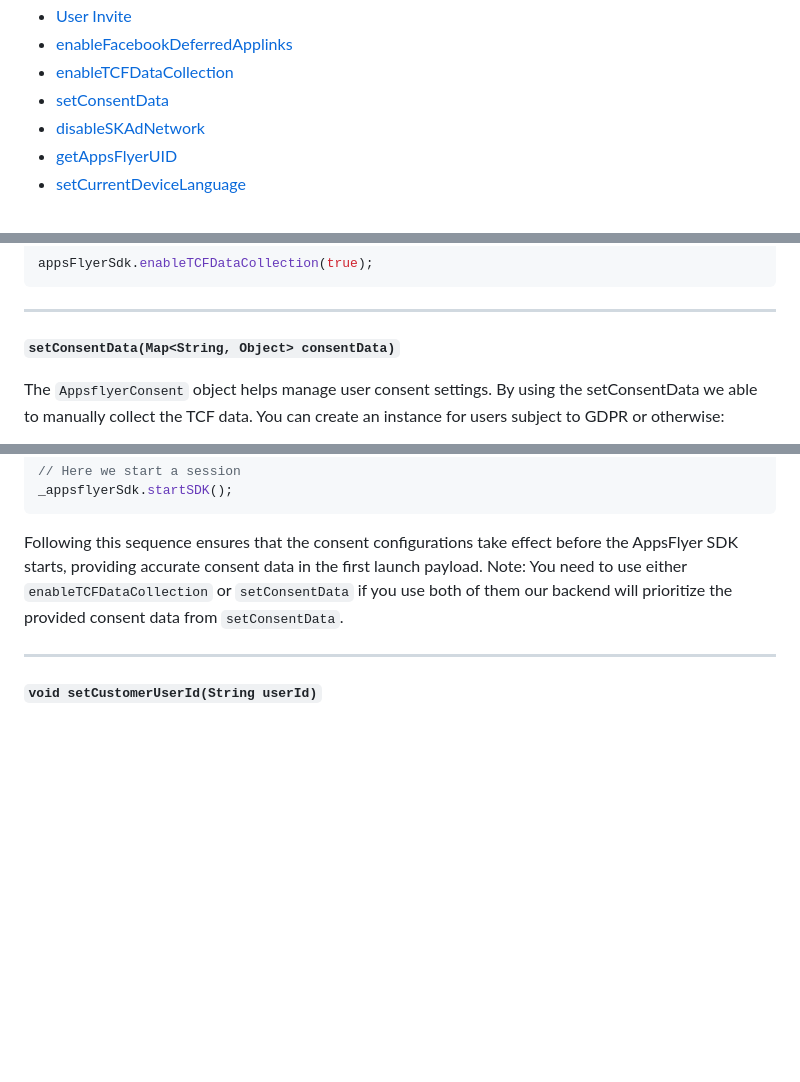
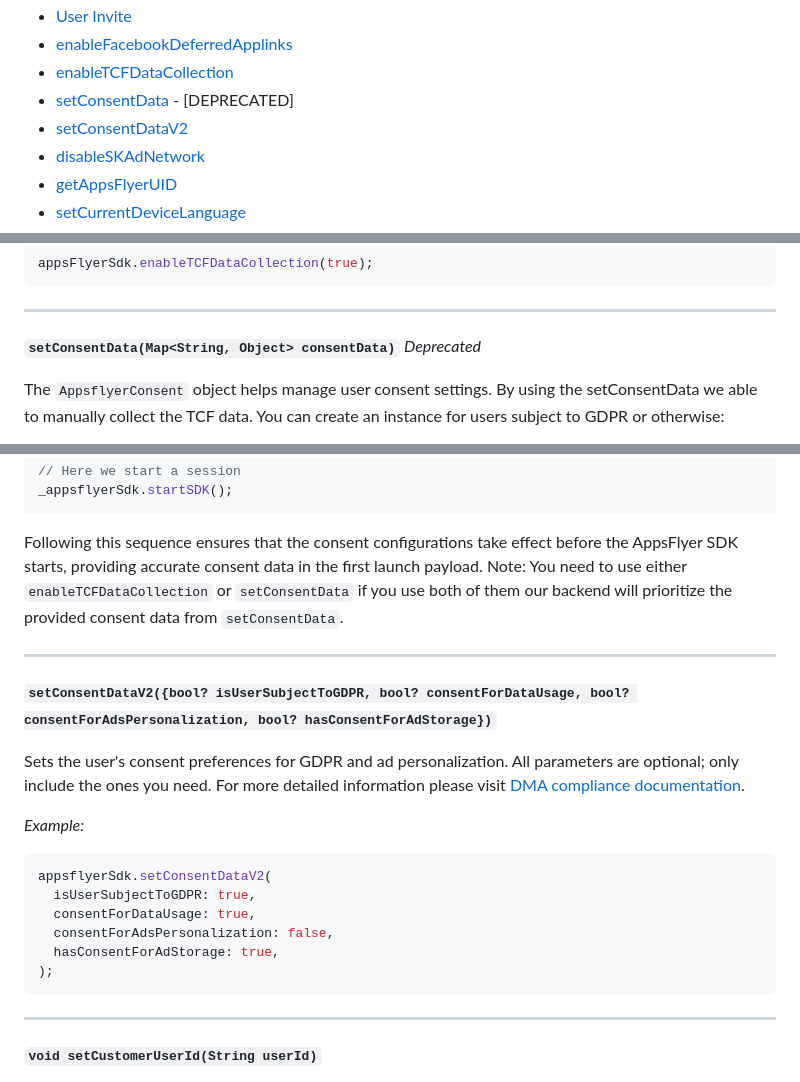
Before and after one commit to AppsFlyerSDK/appsflyer-flutter-plugin, a Markdown page: doc/API.md, 3 parts joined by grey strips. GitHub-like rendering; blank space fills up the shorter version.

````diff
--- a/doc/API.md
+++ b/doc/API.md
@@ -40,7 +40,8 @@
 - [User Invite](#userInvite)
 - [enableFacebookDeferredApplinks](#enableFacebookDeferredApplinks)
 - [enableTCFDataCollection](#enableTCFDataCollection)  <!-- New addition -->
-- [setConsentData](#setConsentData)
+- [setConsentData](#setConsentData) - [DEPRECATED]
+- [setConsentDataV2](#setConsentDataV2)
 - [disableSKAdNetwork](#disableSKAdNetwork)
 - [getAppsFlyerUID](#getAppsFlyerUID)
 - [setCurrentDeviceLanguage](#setCurrentDeviceLanguage)
@@ -331,7 +332,7 @@ _Example:_
 appsFlyerSdk.enableTCFDataCollection(true);
 ```
 ---
-**<a id="setConsentData"> `setConsentData(Map<String, Object> consentData)`**
+**<a id="setConsentData"> `setConsentData(Map<String, Object> consentData)`** *Deprecated*
 
 The `AppsflyerConsent` object helps manage user consent settings. By using the setConsentData we able to manually collect the TCF data. You can create an instance for users subject to GDPR or otherwise:
 
@@ -393,6 +394,21 @@ _appsflyerSdk.startSDK();
 Following this sequence ensures that the consent configurations take effect before the AppsFlyer SDK starts, providing accurate consent data in the first launch payload.
 Note: You need to use either `enableTCFDataCollection` or `setConsentData` if you use both of them our backend will prioritize the provided consent data from `setConsentData`.
 
+---
+**<a id="setConsentDataV2"> `setConsentDataV2({bool? isUserSubjectToGDPR, bool? consentForDataUsage, bool? consentForAdsPersonalization, bool? hasConsentForAdStorage})`**
+
+Sets the user's consent preferences for GDPR and ad personalization. All parameters are optional; only include the ones you need.
+For more detailed information please visit [DMA compliance documentation](DMA.md).
+
+_Example:_
+```dart
+appsflyerSdk.setConsentDataV2(
+  isUserSubjectToGDPR: true,
+  consentForDataUsage: true,
+  consentForAdsPersonalization: false,
+  hasConsentForAdStorage: true,
+);
+```
 ---
 **<a id="setCustomerUserId"> `void setCustomerUserId(String userId)`**
 
````
Also changed, not shown: doc/DMA.md (added, +190 -0 lines).
